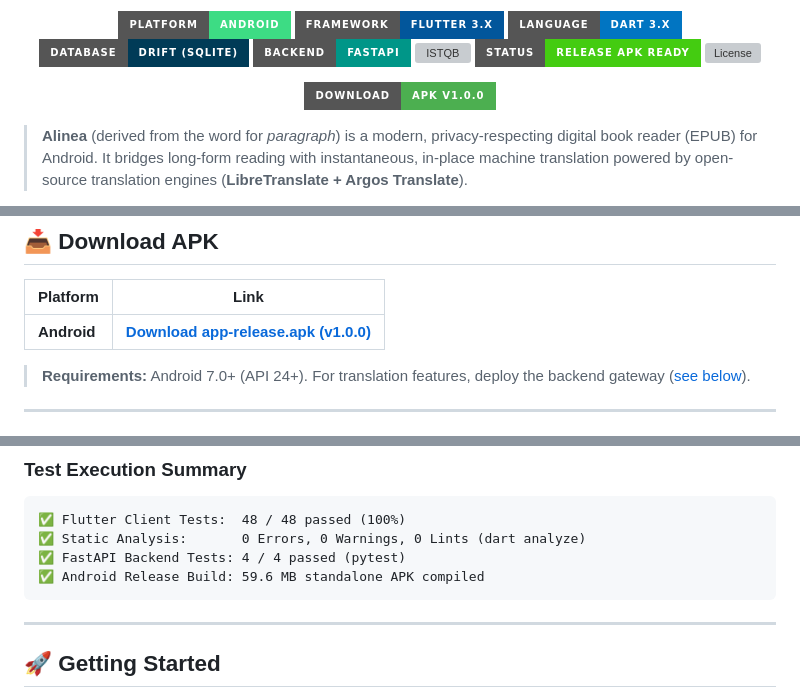
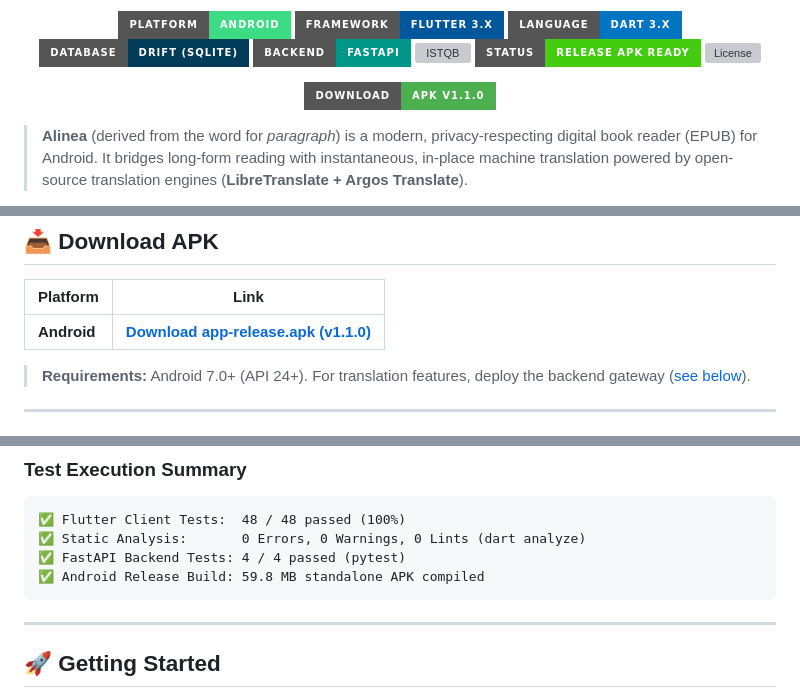
Before and after one commit to rteitch/Alinea, a Markdown page: README.md, 3 parts joined by grey strips. Drawn GitHub-style; badges without logos; grey boxes are pictures that could not be loaded.

Commit message:
docs: update README for v1.1.0 with auto-detect language feature

````diff
--- a/README.md
+++ b/README.md
@@ -22,7 +22,7 @@
 
 <p align="center">
   <a href="https://github.com/rteitch/Alinea/releases/latest/download/app-release.apk">
-    <img src="https://img.shields.io/badge/Download-APK%20v1.0.0-4CAF50?style=for-the-badge&logo=android&logoColor=white" alt="Download APK" />
+    <img src="https://img.shields.io/badge/Download-APK%20v1.1.0-4CAF50?style=for-the-badge&logo=android&logoColor=white" alt="Download APK" />
   </a>
 </p>
 
@@ -57,7 +57,7 @@ Unlike conventional reader applications that require clumsy copy-pasting to exte
 
 | Platform | Link |
 |---|---|
-| **Android** | [**Download app-release.apk (v1.0.0)**](https://github.com/rteitch/Alinea/releases/latest/download/app-release.apk) |
+| **Android** | [**Download app-release.apk (v1.1.0)**](https://github.com/rteitch/Alinea/releases/latest/download/app-release.apk) |
 
 > **Requirements:** Android 7.0+ (API 24+). For translation features, deploy the backend gateway ([see below](#3-deploying-the-translation-gateway)).
 
@@ -236,7 +236,7 @@ Alinea enforces rigorous automated testing aligned with **ISTQB (International S
 ✅ Flutter Client Tests:  48 / 48 passed (100%)
 ✅ Static Analysis:       0 Errors, 0 Warnings, 0 Lints (dart analyze)
 ✅ FastAPI Backend Tests: 4 / 4 passed (pytest)
-✅ Android Release Build: 59.6 MB standalone APK compiled
+✅ Android Release Build: 59.8 MB standalone APK compiled
 ```
 
 ---
````
